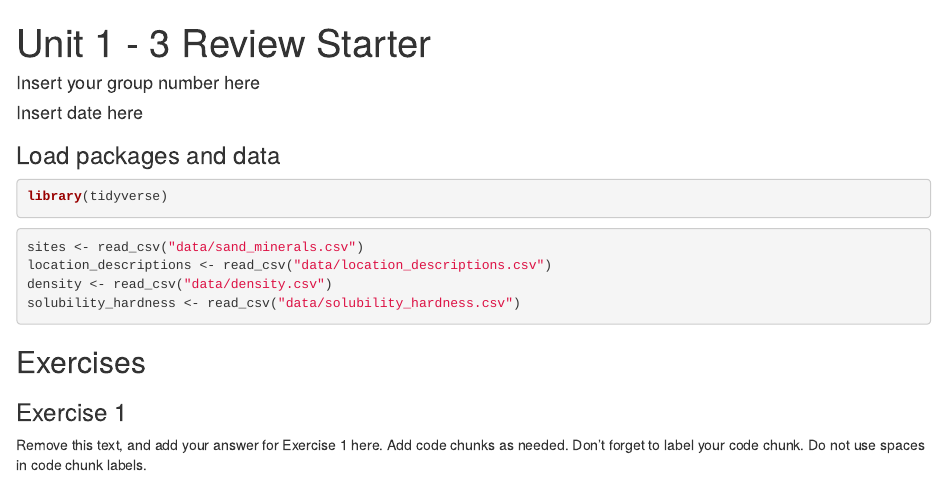
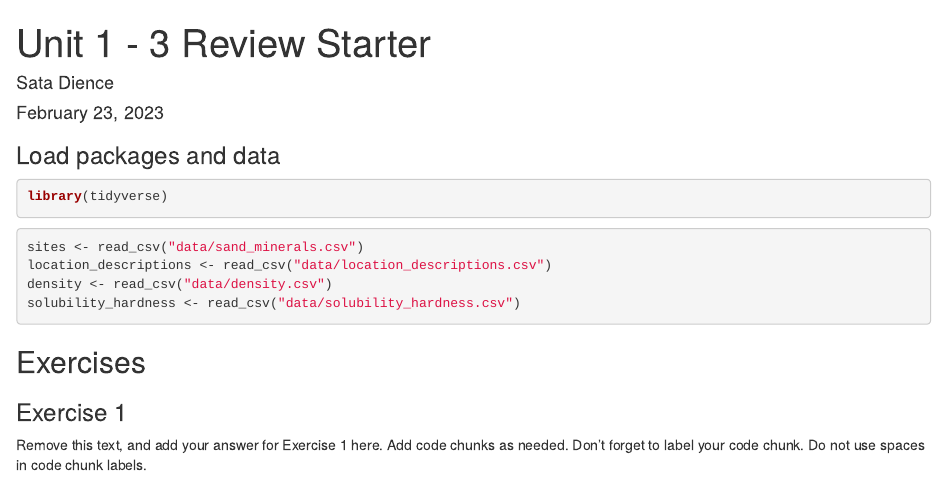
Before and after one commit to EAES-420-Spring23/review-Sata-Dience, an R Markdown document (u1-u2-u3-review-starter.Rmd): the page in a window 1100 px wide, from its top. Rendered offline with R 4.5, knitr and Pandoc, with nearby package versions.

Commit message:
Changed author and date.

```diff
--- a/u1-u2-u3-review-starter.Rmd
+++ b/u1-u2-u3-review-starter.Rmd
@@ -1,7 +1,7 @@
 ---
 title: "Unit 1 - 3 Review Starter"
-author: "Insert your group number here"
-date: "Insert date here"
+author: "Sata Dience"
+date: "February 23, 2023"
 output: html_document
 ---
 
```
